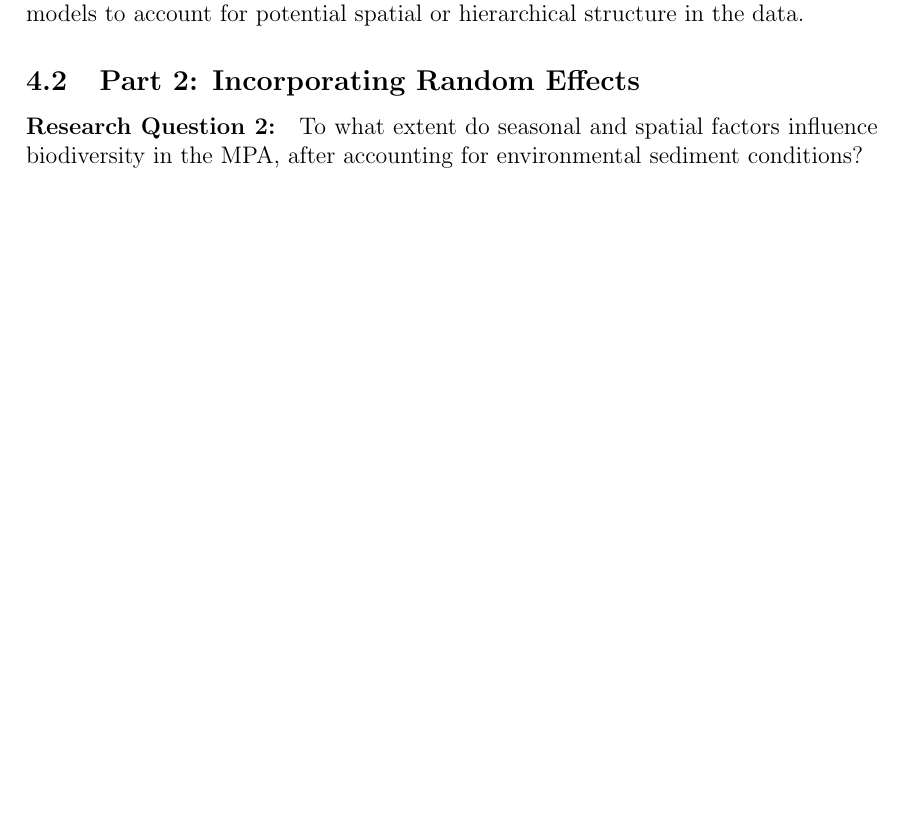
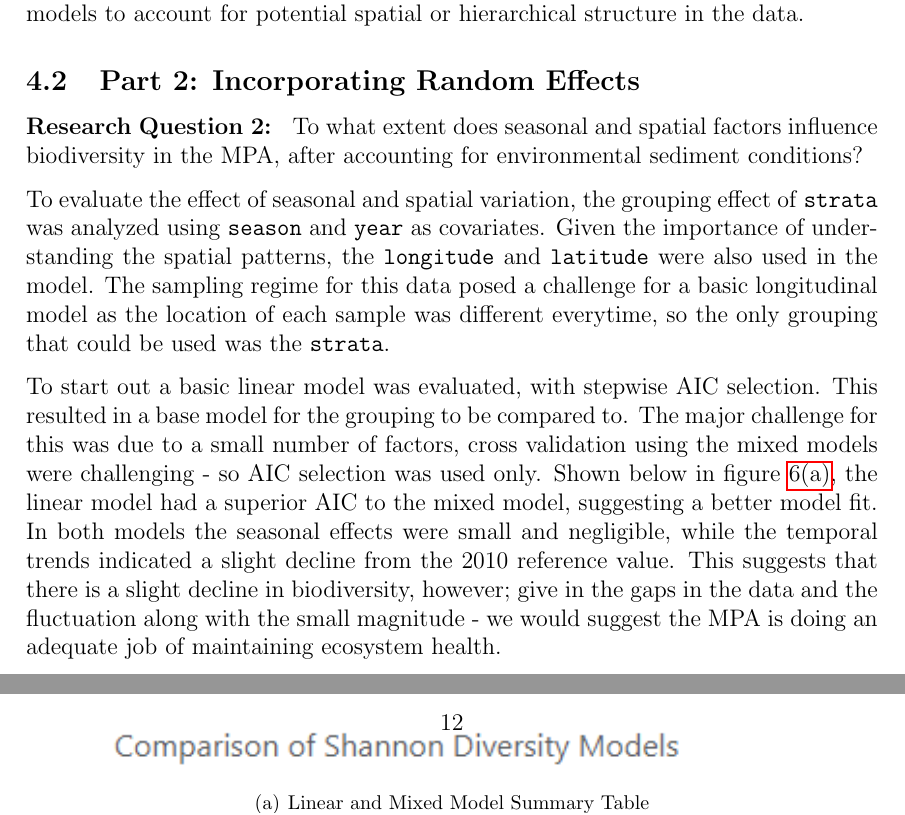
Before and after one commit to PeikeCong/musquash_project, a LaTeX document (main.tex): part of page 15 of 26 before the commit and two parts of pages 15 and 16 of 30 after it, the two joined at a grey line, cut so that both start at the same text, the shorter picture padded with empty space. Compiled offline with pdfLaTeX.

Commit message:
Part 2: Incorporating Random Effects

```diff
--- a/main.tex
+++ b/main.tex
@@ -516,8 +516,34 @@ depth gradient. Sediment texture features such as \texttt{sand\_pct} and
 
 \subsection{Part 2: Incorporating Random Effects}
 
-\textbf{Research Question 2: } To what extent do seasonal and spatial factors
+\textbf{Research Question 2: } To what extent does seasonal and spatial factors
 influence biodiversity in the MPA, after accounting for environmental sediment
 conditions?
 
-%%% Still need to add this, making sure the our code merges.
+To evaluate the effect of seasonal and spatial variation, the grouping effect of
+\texttt{strata} was analyzed using  \texttt{season} and  \texttt{year} as
+covariates. Given the importance  of understanding the spatial patterns, the \texttt{longitude} and \texttt{latitude} were also used in the
+model. The sampling regime for this data posed a challenge for a basic longitudinal
+model as the location of each sample was different everytime, so the only
+grouping that could be used was the \texttt{strata}.
+
+
+To start out a basic linear model was evaluated, with stepwise AIC selection.
+This resulted in a base model for the grouping to be compared to. The major
+challenge for this was due to a small number of factors, cross validation using
+the mixed models were challenging - so AIC selection was used only. Shown below
+in figure \ref{fig:lmvslmmtable}, the linear model had a superior AIC to the mixed model, suggesting a better
+model fit. In both models the seasonal effects were small and negligible, while
+the temporal trends indicated a slight decline from the 2010 reference value.
+This suggests that there is a slight decline in biodiversity, however; give in
+the gaps in the data and the fluctuation along with the small magnitude - we
+would suggest the MPA is doing an adequate job of maintaining ecosystem health.
+
+
+\begin{figure}[H]
+    \centering
+
+    \subfigure[Linear and Mixed Model Summary Table]{
+        \includegraphics[width=0.8\textwidth]{lmvslmmtable.png}
+        \label{fig:lmvslmmtable}
+        \vspace{0.5em}
```
Also changed, not shown: Gamm.png (added), Gammtable.png (added), lmvslmmtable.png (added), modelplot_lmvslmm.png (added), main.tex (45 more changed lines).
